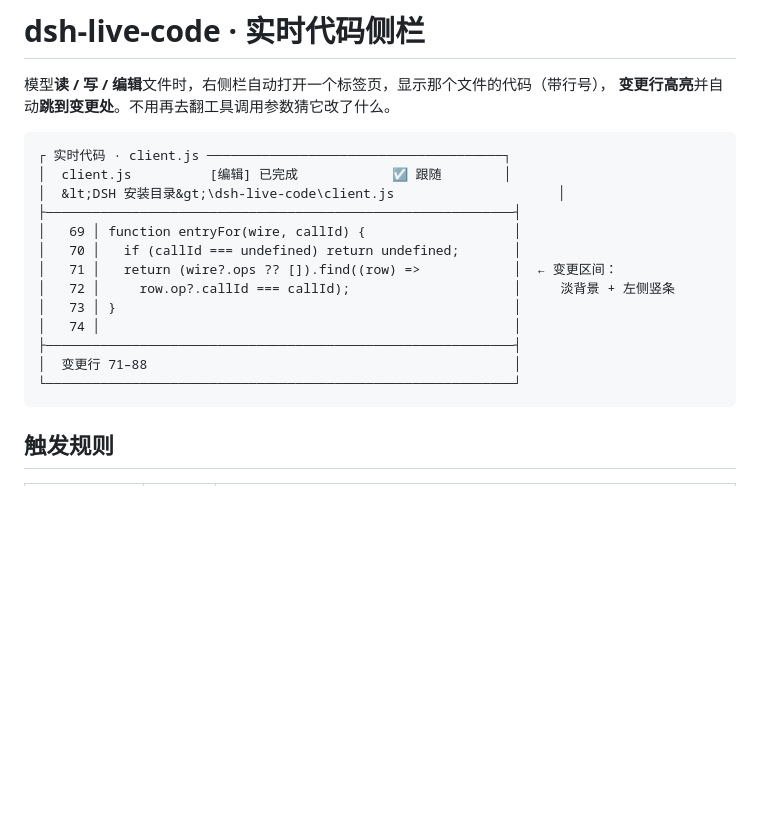
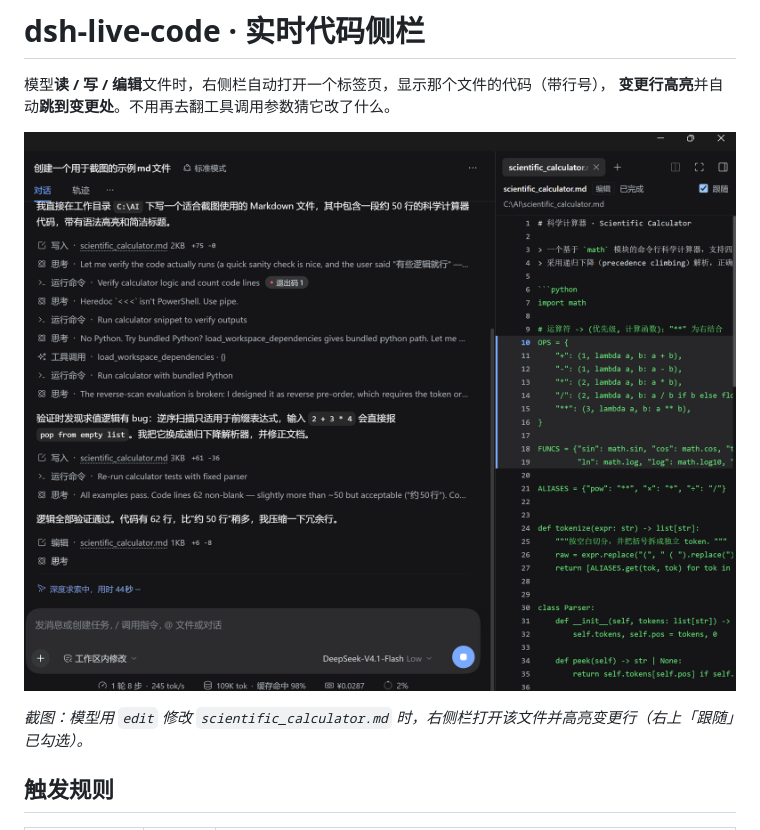
Before and after one commit to nodcharlotte/dsh-plugins, a Markdown page: dsh-live-code/README.md, the part around the change. GitHub-like rendering; pictures changed too: dsh-live-code/preview.png (added); blank space fills up the shorter version.

Commit message:
docs(live-code): replace the ASCII mock with a screenshot
The text drawing never showed what the sidebar actually looks like; the PNG is a real run over scientific_calculator.md with the changed lines highlighted.

````diff
--- a/dsh-live-code/README.md
+++ b/dsh-live-code/README.md
@@ -3,21 +3,9 @@
 模型**读 / 写 / 编辑**文件时，右侧栏自动打开一个标签页，显示那个文件的代码（带行号），
 **变更行高亮**并自动**跳到变更处**。不用再去翻工具调用参数猜它改了什么。
 
-```
-┌ 实时代码 · client.js ──────────────────────────────────────┐
-│  client.js          [编辑] 已完成            ☑ 跟随        │
-│  &lt;DSH 安装目录&gt;\dsh-live-code\client.js                     │
-├────────────────────────────────────────────────────────────┤
-│   69 │ function entryFor(wire, callId) {                   │
-│   70 │   if (callId === undefined) return undefined;       │
-│   71 │   return (wire?.ops ?? []).find((row) =>            │  ← 变更区间：
-│   72 │     row.op?.callId === callId);                     │     淡背景 + 左侧竖条
-│   73 │ }                                                   │
-│   74 │                                                     │
-├────────────────────────────────────────────────────────────┤
-│  变更行 71–88                                               │
-└────────────────────────────────────────────────────────────┘
-```
+![实时代码侧栏：模型编辑文件时，右侧栏打开该文件并高亮变更行](preview.png)
+
+*截图：模型用 `edit` 修改 `scientific_calculator.md` 时，右侧栏打开该文件并高亮变更行（右上「跟随」已勾选）。*
 
 ## 触发规则
 
````
